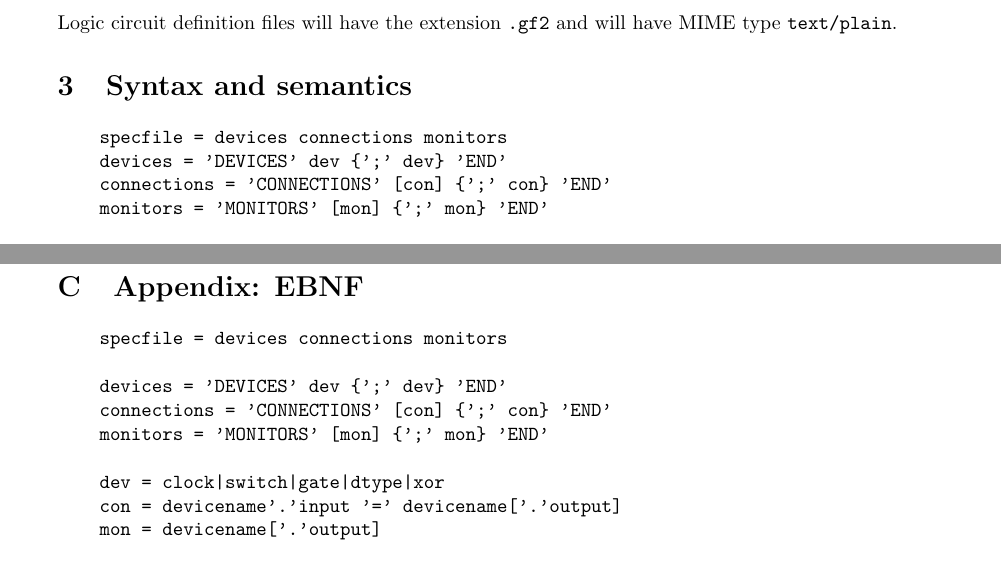
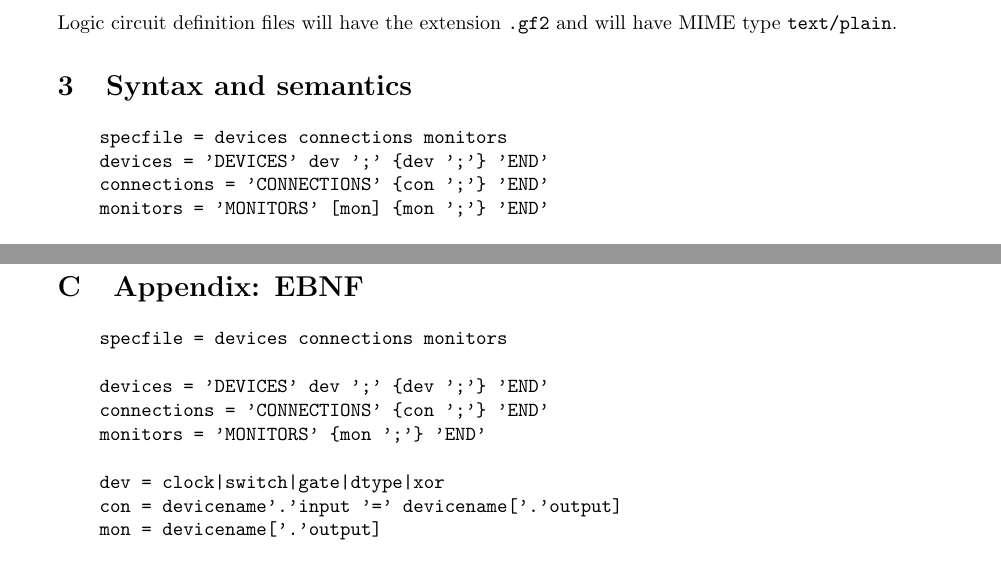
Before and after one commit to JamieMagee/GF2-Logic-Simulator, a LaTeX document (report1/gf2-report1.tex, which reads docs/ebnf.txt): two parts of pages 1 and 7 of 7, joined at a grey line, cut so that both start at the same text. Compiled offline with pdfLaTeX.

Commit message:
just first report tex file changed

```diff
--- a/docs/ebnf.txt
+++ b/docs/ebnf.txt
@@ -1,8 +1,8 @@
 specfile = devices connections monitors
 
-devices = 'DEVICES' dev {';' dev} 'END'
-connections = 'CONNECTIONS' [con] {';' con} 'END'
-monitors = 'MONITORS' [mon] {';' mon} 'END'
+devices = 'DEVICES' dev ';' {dev ';'} 'END'
+connections = 'CONNECTIONS' {con ';'} 'END'
+monitors = 'MONITORS' {mon ';'} 'END'
 
 dev = clock|switch|gate|dtype|xor
 con = devicename'.'input '=' devicename['.'output]
--- a/report1/gf2-report1.tex
+++ b/report1/gf2-report1.tex
@@ -68,9 +68,9 @@ Logic circuit definition files will have the extension \texttt{.gf2} and will ha
 
 \begin{verbatim}
 specfile = devices connections monitors
-devices = 'DEVICES' dev {';' dev} 'END'
-connections = 'CONNECTIONS' [con] {';' con} 'END'
-monitors = 'MONITORS' [mon] {';' mon} 'END'
+devices = 'DEVICES' dev ';' {dev ';'} 'END'
+connections = 'CONNECTIONS' {con ';'} 'END'
+monitors = 'MONITORS' [mon] {mon ';'} 'END'
 \end{verbatim}
 
 \textbf{Semantics:} None.
```
